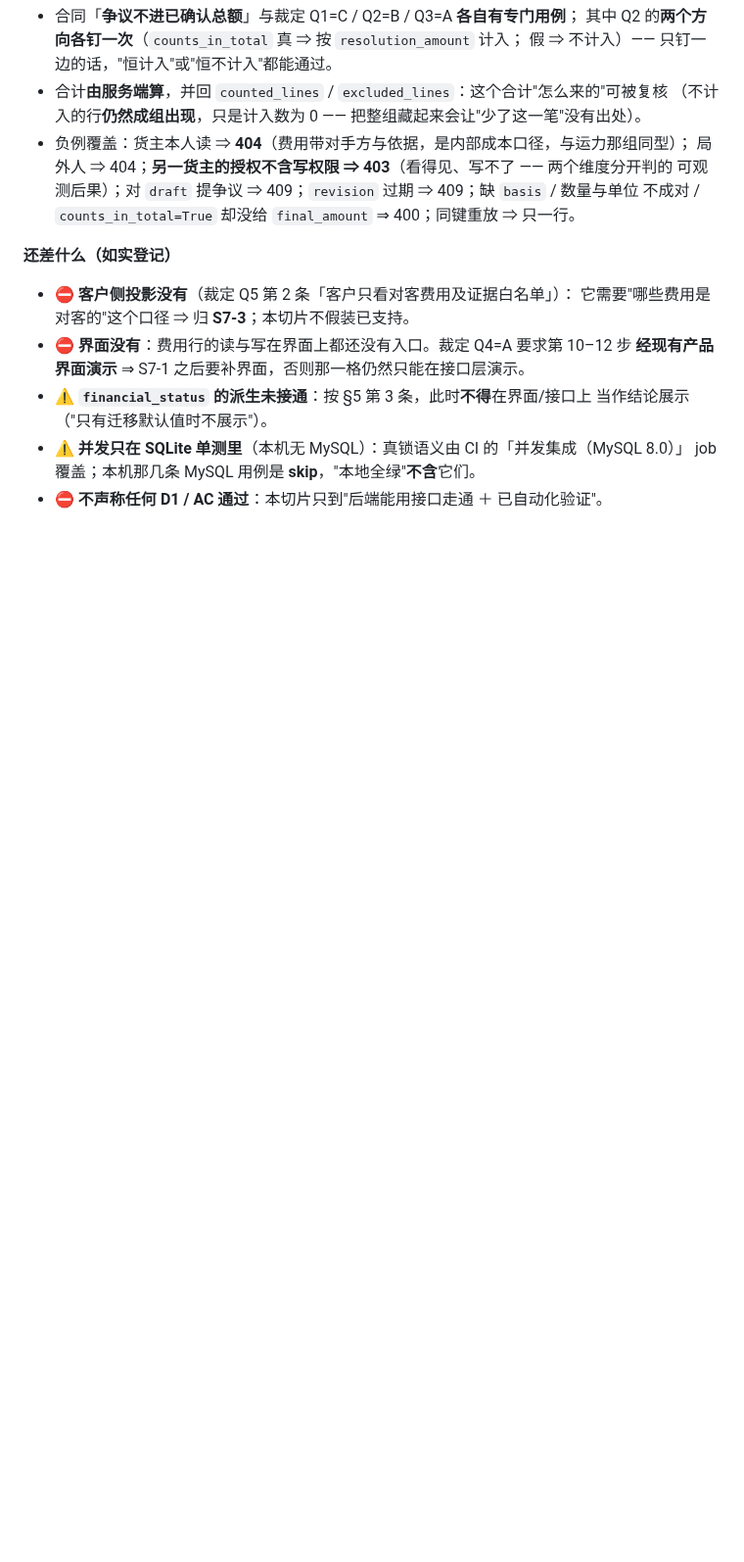
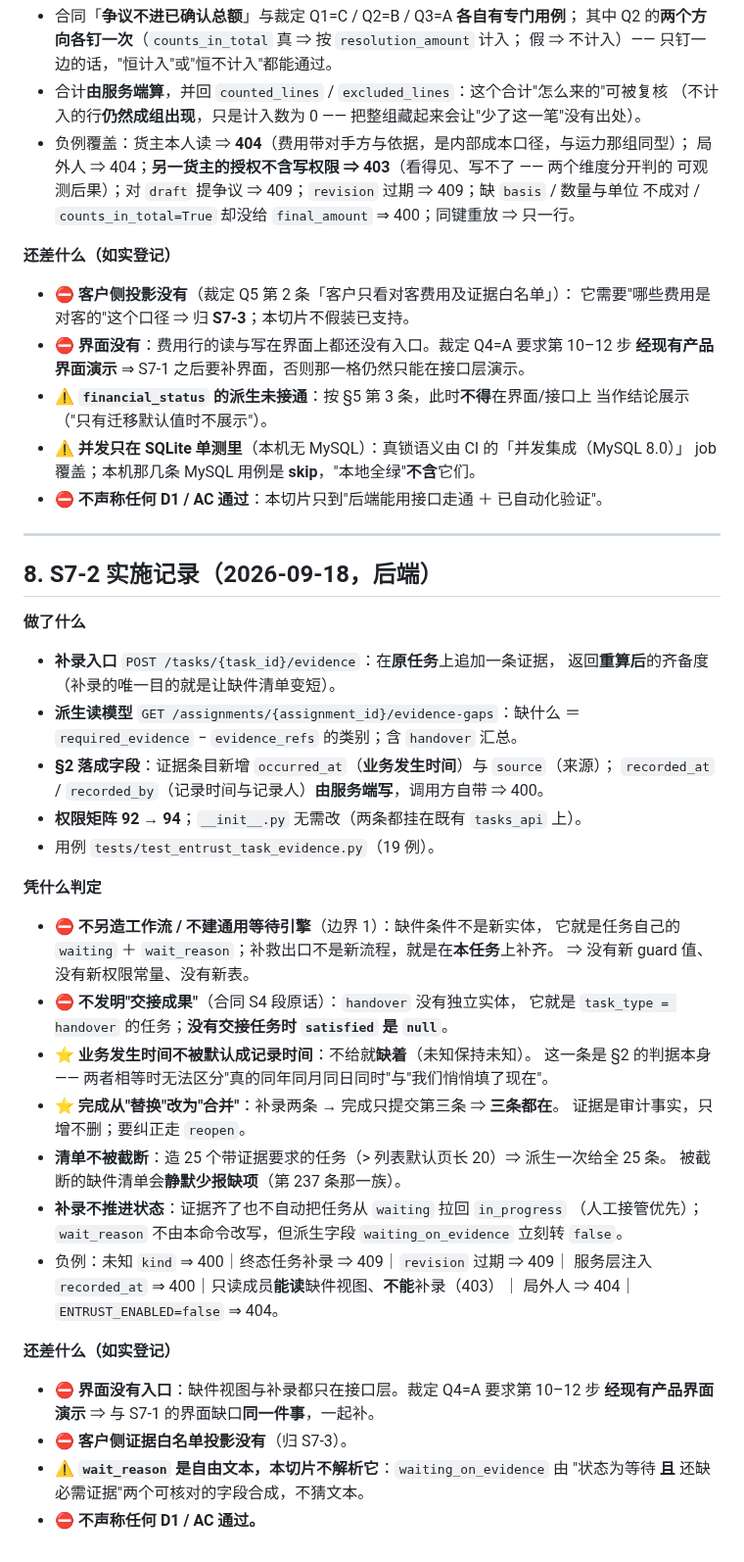
Before and after one commit to mo21cn/mo21cn-pinglu-didi, a Markdown page: docs/entrust/S7-第10-12步切片设计.md, the part around the change. Shown at 98% size. Drawn GitHub-style; blank space fills up the shorter version.

Commit message:
docs(entrust): 登记 S7-2（接口变更 #241 ＋ 切片设计 §8）
- DEMO-1-interface-delta.md 新增 #241：两条端点、四条边界、判据与**未做项**。
- S7-第10-12步切片设计.md 新增 §8 S7-2 实施记录：做了什么 / 凭什么判定 /
  还差什么（界面入口与客户侧投影，如实登记）。

```diff
--- a/docs/entrust/S7-第10-12步切片设计.md
+++ b/docs/entrust/S7-第10-12步切片设计.md
@@ -190,3 +190,47 @@ S7-1 / S7-2  →  S7-3（结算与收付依据）  →  S4-b（结案）  →  S
 * ⚠️ **并发只在 SQLite 单测里**（本机无 MySQL）：真锁语义由 CI 的「并发集成（MySQL 8.0）」
   job 覆盖；本机那几条 MySQL 用例是 **skip**，"本地全绿"**不含**它们。
 * ⛔ **不声称任何 D1 / AC 通过**：本切片只到"后端能用接口走通 ＋ 已自动化验证"。
+
+
+---
+
+## 8. S7-2 实施记录（2026-09-18，**后端**）
+
+**做了什么**
+
+* **补录入口** `POST /tasks/{task_id}/evidence`：在**原任务**上追加一条证据，
+  返回**重算后**的齐备度（补录的唯一目的就是让缺件清单变短）。
+* **派生读模型** `GET /assignments/{assignment_id}/evidence-gaps`：缺什么
+  ＝ `required_evidence` − `evidence_refs` 的类别；含 `handover` 汇总。
+* **§2 落成字段**：证据条目新增 `occurred_at`（**业务发生时间**）与 `source`（来源）；
+  `recorded_at` / `recorded_by`（记录时间与记录人）**由服务端写**，调用方自带 ⇒ 400。
+* **权限矩阵 92 → 94**；`__init__.py` 无需改（两条都挂在既有 `tasks_api` 上）。
+* 用例 `tests/test_entrust_task_evidence.py`（19 例）。
+
+**凭什么判定**
+
+* ⛔ **不另造工作流 / 不建通用等待引擎**（边界 1）：缺件条件不是新实体，
+  它就是任务自己的 `waiting` ＋ `wait_reason`；补救出口不是新流程，就是在**本任务**上补齐。
+  ⇒ 没有新 guard 值、没有新权限常量、没有新表。
+* ⛔ **不发明"交接成果"**（合同 S4 段原话）：`handover` 没有独立实体，
+  它就是 `task_type = handover` 的任务；**没有交接任务时 `satisfied` 是 `null`**。
+* ⭐ **业务发生时间不被默认成记录时间**：不给就**缺着**（未知保持未知）。
+  这一条是 §2 的判据本身 —— 两者相等时无法区分"真的同年同月同日同时"与"我们悄悄填了现在"。
+* ⭐ **完成从"替换"改为"合并"**：补录两条 → 完成只提交第三条 ⇒ **三条都在**。
+  证据是审计事实，只增不删；要纠正走 `reopen`。
+* **清单不被截断**：造 25 个带证据要求的任务（> 列表默认页长 20）⇒ 派生一次给全 25 条。
+  被截断的缺件清单会**静默少报缺项**（第 237 条那一族）。
+* **补录不推进状态**：证据齐了也不自动把任务从 `waiting` 拉回 `in_progress`
+  （人工接管优先）；`wait_reason` 不由本命令改写，但派生字段 `waiting_on_evidence` 立刻转 `false`。
+* 负例：未知 `kind` ⇒ 400｜终态任务补录 ⇒ 409｜`revision` 过期 ⇒ 409｜
+  服务层注入 `recorded_at` ⇒ 400｜只读成员**能读**缺件视图、**不能**补录（403）｜
+  局外人 ⇒ 404｜`ENTRUST_ENABLED=false` ⇒ 404。
+
+**还差什么（如实登记）**
+
+* ⛔ **界面没有入口**：缺件视图与补录都只在接口层。裁定 Q4=A 要求第 10–12 步
+  **经现有产品界面演示** ⇒ 与 S7-1 的界面缺口**同一件事**，一起补。
+* ⛔ **客户侧证据白名单投影没有**（归 S7-3）。
+* ⚠️ **`wait_reason` 是自由文本，本切片不解析它**：`waiting_on_evidence` 由
+  "状态为等待 **且** 还缺必需证据"两个可核对的字段合成，不猜文本。
+* ⛔ **不声称任何 D1 / AC 通过。**
```
Also changed, not shown: 1 other file.
